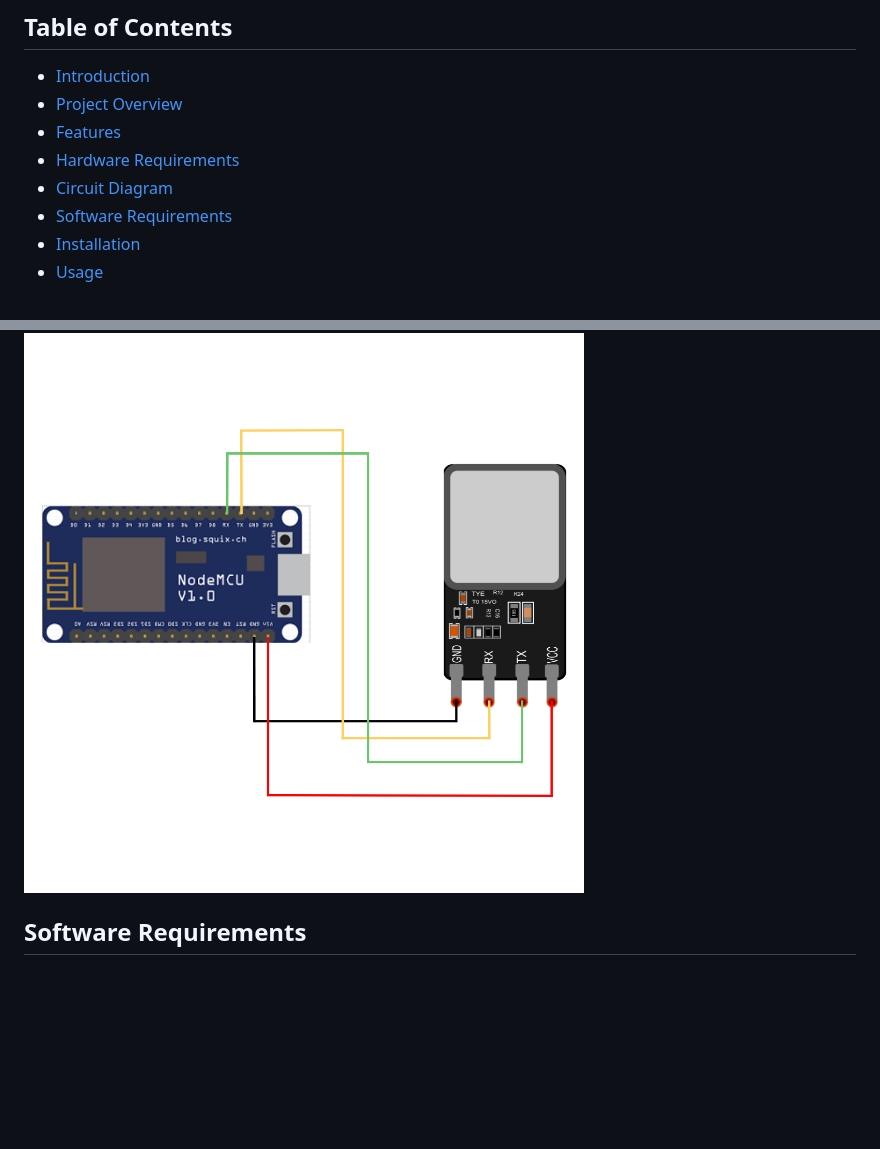
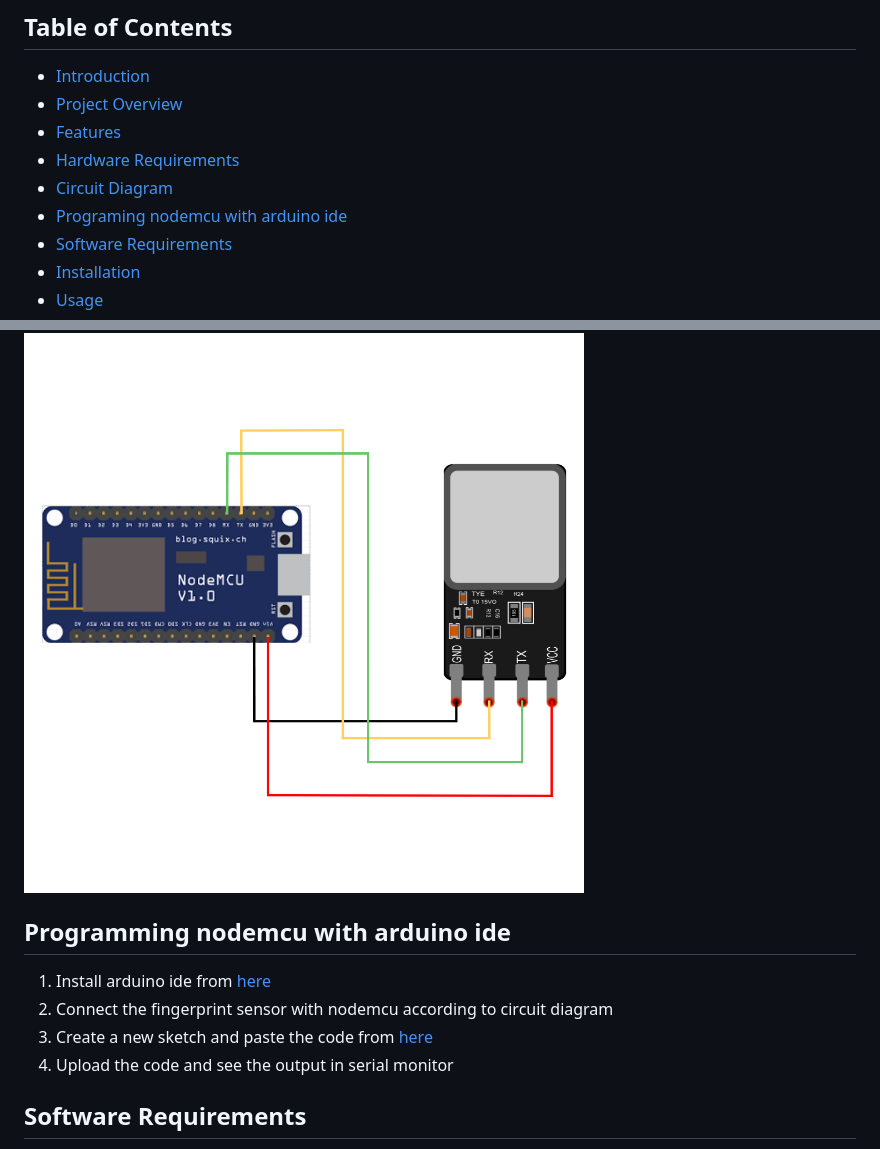
Before and after one commit to jasmit21/smartify, a Markdown page: README.md, 2 parts joined by grey strips. GitHub-like rendering; blank space fills up the shorter version.

```diff
--- a/README.md
+++ b/README.md
@@ -7,6 +7,7 @@
 - [Features](#features)
 - [Hardware Requirements](#hardware-requirements)
 - [Circuit Diagram](https://github.com/jasmit21/smartify/blob/main/Circuit%20Diagram.png?raw=true)
+- [Programing nodemcu with arduino ide](#programming-nodemcu-with-arduino-ide)
 - [Software Requirements](#software-requirements)
 - [Installation](#installation)
 - [Usage](#usage)
@@ -42,6 +43,12 @@ Our aim is to make the attendance process effortless for both students and teach
 ## Circuit Diagram
 ![Circuit Diagram](https://github.com/jasmit21/smartify/raw/main/Circuit%20Diagram.png)
 
+## Programming nodemcu with arduino ide
+
+1. Install arduino ide from [here](https://www.arduino.cc/en/software)
+2. Connect the fingerprint sensor with nodemcu according to circuit diagram
+3. Create a new sketch and paste the code from [here](https://github.com/jasmit21/smartify/blob/main/nodemuccode.ino)
+4. Upload the code and see the output in serial monitor
 
 ## Software Requirements
 
```
